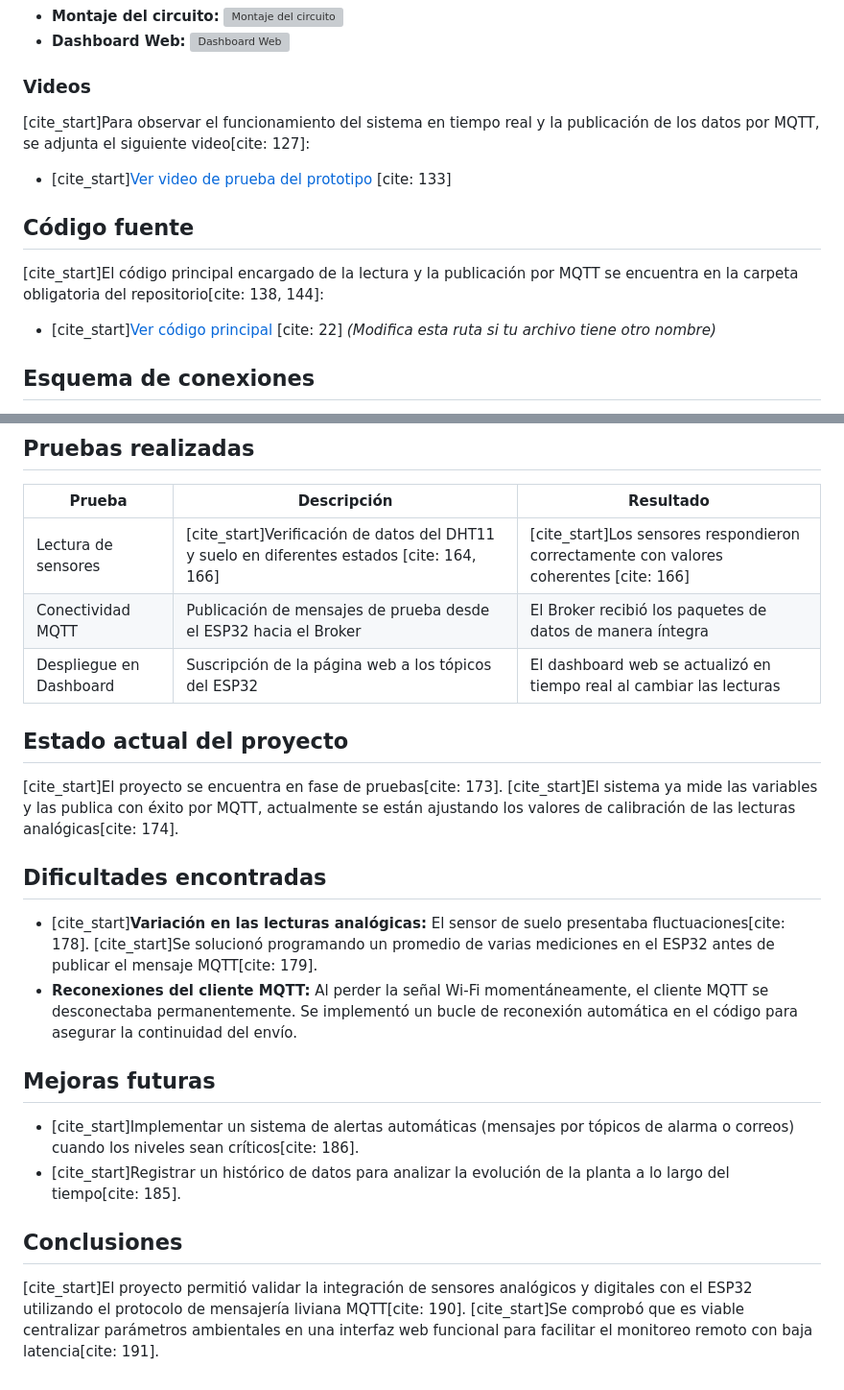
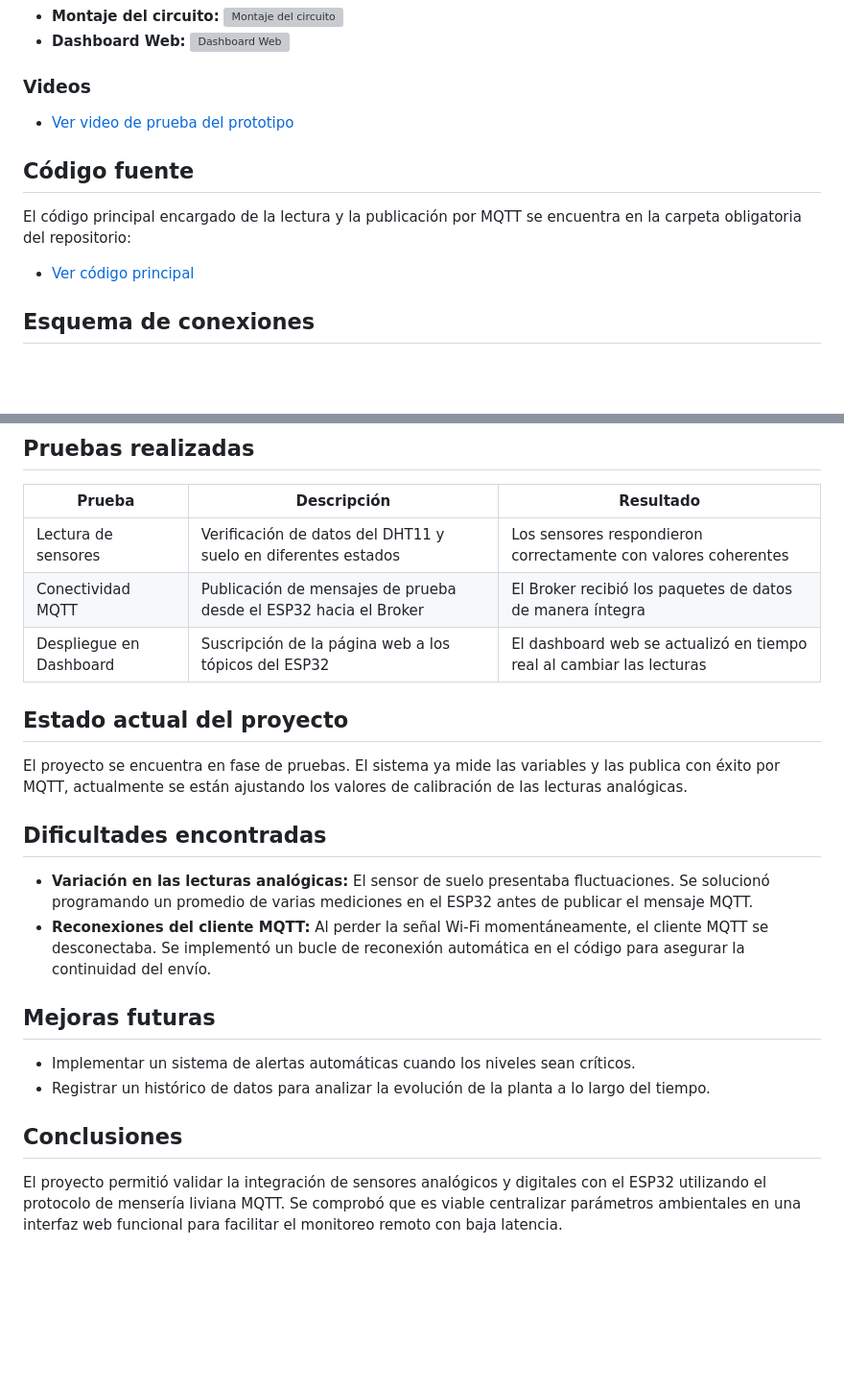
Before and after one commit to Elobar/monitor-salud-plantas-esp32, a Markdown page: README.md, 2 parts joined by grey strips. Shown at 96% size. Drawn GitHub-style; blank space fills up the shorter version; grey boxes are pictures that could not be loaded.

```diff
--- a/README.md
+++ b/README.md
@@ -47,12 +43,10 @@
 - **Dashboard Web:** ![Dashboard Web](docs/imagenes/tu_captura_del_dashboard.png)
 
 ### Videos
-[cite_start]Para observar el funcionamiento del sistema en tiempo real y la publicación de los datos por MQTT, se adjunta el siguiente video[cite: 127]:
-
-- [cite_start][Ver video de prueba del prototipo](docs/videos/tu_video_de_prueba.mp4) [cite: 133]
+- [Ver video de prueba del prototipo](docs/videos/tu_video_de_prueba.mp4)
 
 ## Código fuente
-[cite_start]El código principal encargado de la lectura y la publicación por MQTT se encuentra en la carpeta obligatoria del repositorio[cite: 138, 144]:
-- [cite_start][Ver código principal](codigo/programa_principal/) [cite: 22] *(Modifica esta ruta si tu archivo tiene otro nombre)*
+El código principal encargado de la lectura y la publicación por MQTT se encuentra en la carpeta obligatoria del repositorio:
+- [Ver código principal](codigo/programa_principal/)
 
 ## Esquema de conexiones
@@ -62,20 +56,20 @@
 ## Pruebas realizadas
 | Prueba | Descripción | Resultado |
 |---|---|---|
-| Lectura de sensores | [cite_start]Verificación de datos del DHT11 y suelo en diferentes estados [cite: 164, 166] | [cite_start]Los sensores respondieron correctamente con valores coherentes [cite: 166] |
+| Lectura de sensores | Verificación de datos del DHT11 y suelo en diferentes estados | Los sensores respondieron correctamente con valores coherentes |
 | Conectividad MQTT | Publicación de mensajes de prueba desde el ESP32 hacia el Broker | El Broker recibió los paquetes de datos de manera íntegra |
 | Despliegue en Dashboard | Suscripción de la página web a los tópicos del ESP32 | El dashboard web se actualizó en tiempo real al cambiar las lecturas |
 
 ## Estado actual del proyecto
-[cite_start]El proyecto se encuentra en fase de pruebas[cite: 173]. [cite_start]El sistema ya mide las variables y las publica con éxito por MQTT, actualmente se están ajustando los valores de calibración de las lecturas analógicas[cite: 174].
+El proyecto se encuentra en fase de pruebas. El sistema ya mide las variables y las publica con éxito por MQTT, actualmente se están ajustando los valores de calibración de las lecturas analógicas.
 
 ## Dificultades encontradas
-- [cite_start]**Variación en las lecturas analógicas:** El sensor de suelo presentaba fluctuaciones[cite: 178]. [cite_start]Se solucionó programando un promedio de varias mediciones en el ESP32 antes de publicar el mensaje MQTT[cite: 179].
-- **Reconexiones del cliente MQTT:** Al perder la señal Wi-Fi momentáneamente, el cliente MQTT se desconectaba permanentemente. Se implementó un bucle de reconexión automática en el código para asegurar la continuidad del envío.
+- **Variación en las lecturas analógicas:** El sensor de suelo presentaba fluctuaciones. Se solucionó programando un promedio de varias mediciones en el ESP32 antes de publicar el mensaje MQTT.
+- **Reconexiones del cliente MQTT:** Al perder la señal Wi-Fi momentáneamente, el cliente MQTT se desconectaba. Se implementó un bucle de reconexión automática en el código para asegurar la continuidad del envío.
 
 ## Mejoras futuras
-- [cite_start]Implementar un sistema de alertas automáticas (mensajes por tópicos de alarma o correos) cuando los niveles sean críticos[cite: 186].
-- [cite_start]Registrar un histórico de datos para analizar la evolución de la planta a lo largo del tiempo[cite: 185].
+- Implementar un sistema de alertas automáticas cuando los niveles sean críticos.
+- Registrar un histórico de datos para analizar la evolución de la planta a lo largo del tiempo.
 
 ## Conclusiones
-[cite_start]El proyecto permitió validar la integración de sensores analógicos y digitales con el ESP32 utilizando el protocolo de mensajería liviana MQTT[cite: 190]. [cite_start]Se comprobó que es viable centralizar parámetros ambientales en una interfaz web funcional para facilitar el monitoreo remoto con baja latencia[cite: 191].
+El proyecto permitió validar la integración de sensores analógicos y digitales con el ESP32 utilizando el protocolo de mensería liviana MQTT. Se comprobó que es viable centralizar parámetros ambientales en una interfaz web funcional para facilitar el monitoreo remoto con baja latencia.
```
Also changed, not shown: other parts of README.md (+18 -22 lines).
